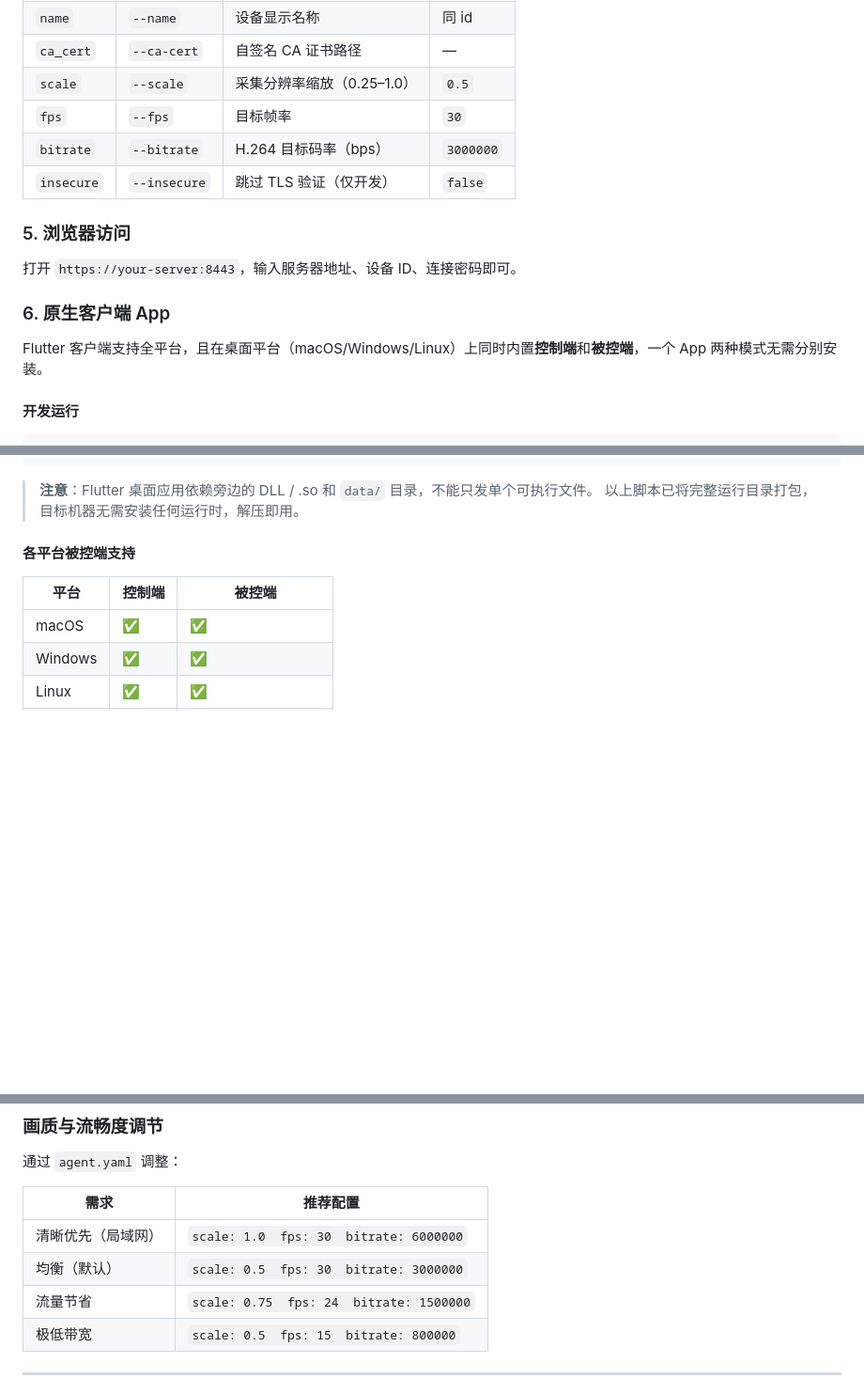
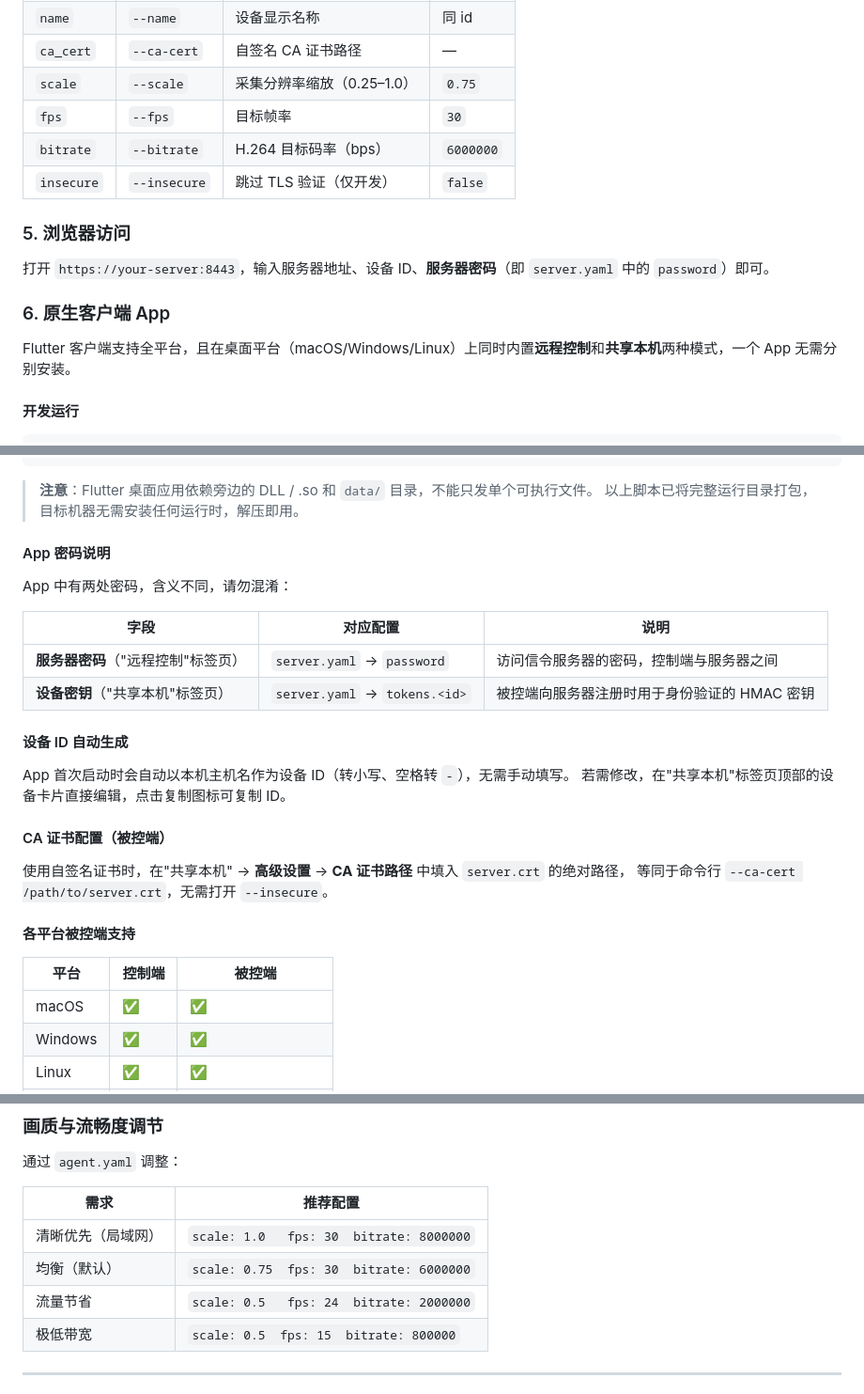
Before and after one commit to bsh888/remotectl, a Markdown page: README.md, 3 parts joined by grey strips. Shown at 94% size. Rendered like a GitHub page; blank space fills up the shorter version.

Commit message:
docs: sync README with UX improvements (defaults, labels, CA cert UI)

```diff
--- a/README.md
+++ b/README.md
@@ -282,18 +282,18 @@ insecure: false
 | `token` | `--token` | 认证 token | — |
 | `name` | `--name` | 设备显示名称 | 同 id |
 | `ca_cert` | `--ca-cert` | 自签名 CA 证书路径 | — |
-| `scale` | `--scale` | 采集分辨率缩放（0.25–1.0） | `0.5` |
+| `scale` | `--scale` | 采集分辨率缩放（0.25–1.0） | `0.75` |
 | `fps` | `--fps` | 目标帧率 | `30` |
-| `bitrate` | `--bitrate` | H.264 目标码率（bps） | `3000000` |
+| `bitrate` | `--bitrate` | H.264 目标码率（bps） | `6000000` |
 | `insecure` | `--insecure` | 跳过 TLS 验证（仅开发） | `false` |
 
 ### 5. 浏览器访问
 
-打开 `https://your-server:8443`，输入服务器地址、设备 ID、连接密码即可。
+打开 `https://your-server:8443`，输入服务器地址、设备 ID、**服务器密码**（即 `server.yaml` 中的 `password`）即可。
 
 ### 6. 原生客户端 App
 
-Flutter 客户端支持全平台，且在桌面平台（macOS/Windows/Linux）上同时内置**控制端**和**被控端**，一个 App 两种模式无需分别安装。
+Flutter 客户端支持全平台，且在桌面平台（macOS/Windows/Linux）上同时内置**远程控制**和**共享本机**两种模式，一个 App 无需分别安装。
 
 #### 开发运行
 
@@ -351,6 +351,25 @@ powershell -ExecutionPolicy Bypass -File .\scripts\build-app-win.ps1
 
 > **注意**：Flutter 桌面应用依赖旁边的 DLL / .so 和 `data/` 目录，不能只发单个可执行文件。
 > 以上脚本已将完整运行目录打包，目标机器无需安装任何运行时，解压即用。
+
+#### App 密码说明
+
+App 中有两处密码，含义不同，请勿混淆：
+
+| 字段 | 对应配置 | 说明 |
+|------|---------|------|
+| **服务器密码**（"远程控制"标签页） | `server.yaml` → `password` | 访问信令服务器的密码，控制端与服务器之间 |
+| **设备密钥**（"共享本机"标签页） | `server.yaml` → `tokens.<id>` | 被控端向服务器注册时用于身份验证的 HMAC 密钥 |
+
+#### 设备 ID 自动生成
+
+App 首次启动时会自动以本机主机名作为设备 ID（转小写、空格转 `-`），无需手动填写。
+若需修改，在"共享本机"标签页顶部的设备卡片直接编辑，点击复制图标可复制 ID。
+
+#### CA 证书配置（被控端）
+
+使用自签名证书时，在"共享本机" → **高级设置** → **CA 证书路径** 中填入 `server.crt` 的绝对路径，
+等同于命令行 `--ca-cert /path/to/server.crt`，无需打开 `--insecure`。
 
 #### 各平台被控端支持
 
@@ -493,9 +512,9 @@ WARNING: Accessibility permission not granted — mouse/keyboard injection will
 
 | 需求 | 推荐配置 |
 |------|---------|
-| 清晰优先（局域网） | `scale: 1.0  fps: 30  bitrate: 6000000` |
-| 均衡（默认） | `scale: 0.5  fps: 30  bitrate: 3000000` |
-| 流量节省 | `scale: 0.75  fps: 24  bitrate: 1500000` |
+| 清晰优先（局域网） | `scale: 1.0   fps: 30  bitrate: 8000000` |
+| 均衡（默认） | `scale: 0.75  fps: 30  bitrate: 6000000` |
+| 流量节省 | `scale: 0.5   fps: 24  bitrate: 2000000` |
 | 极低带宽 | `scale: 0.5  fps: 15  bitrate: 800000` |
 
 ---
```
Also changed, not shown: other parts of README.md (+3 -3 lines).
